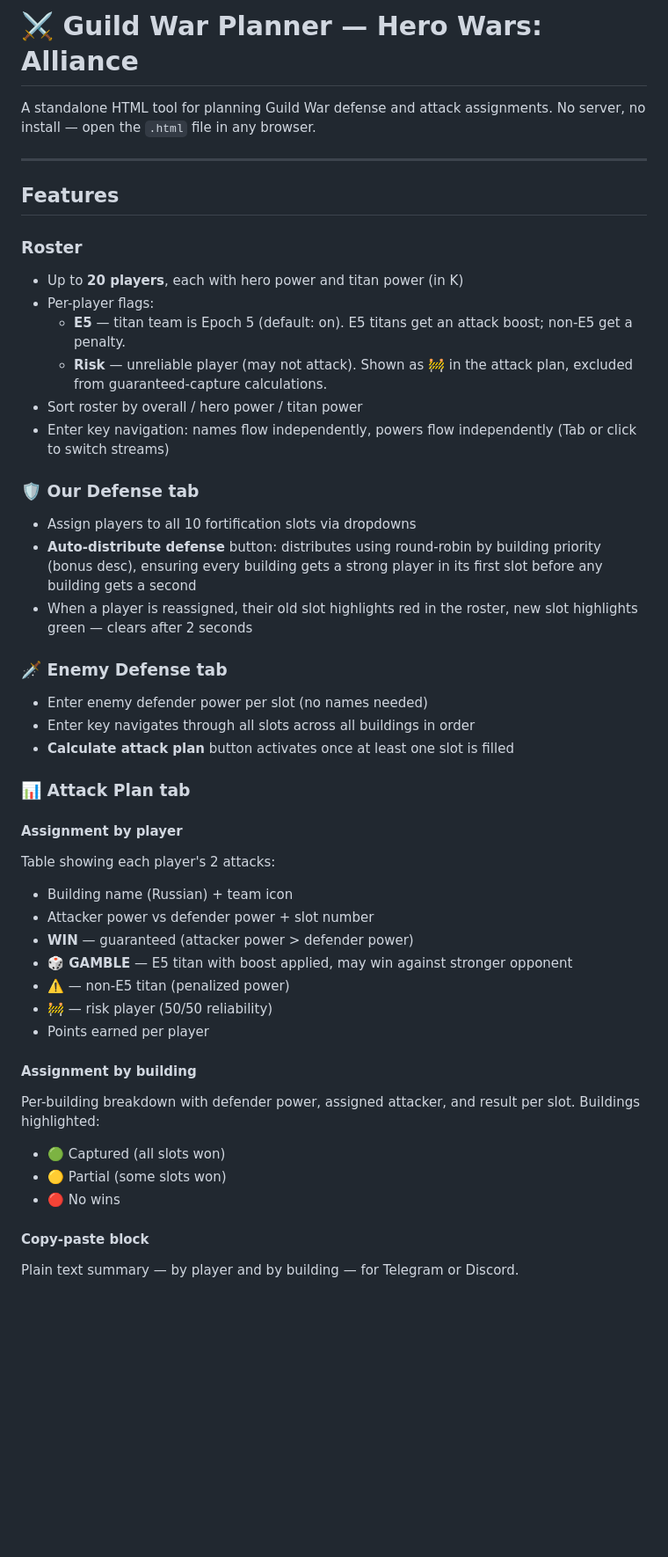
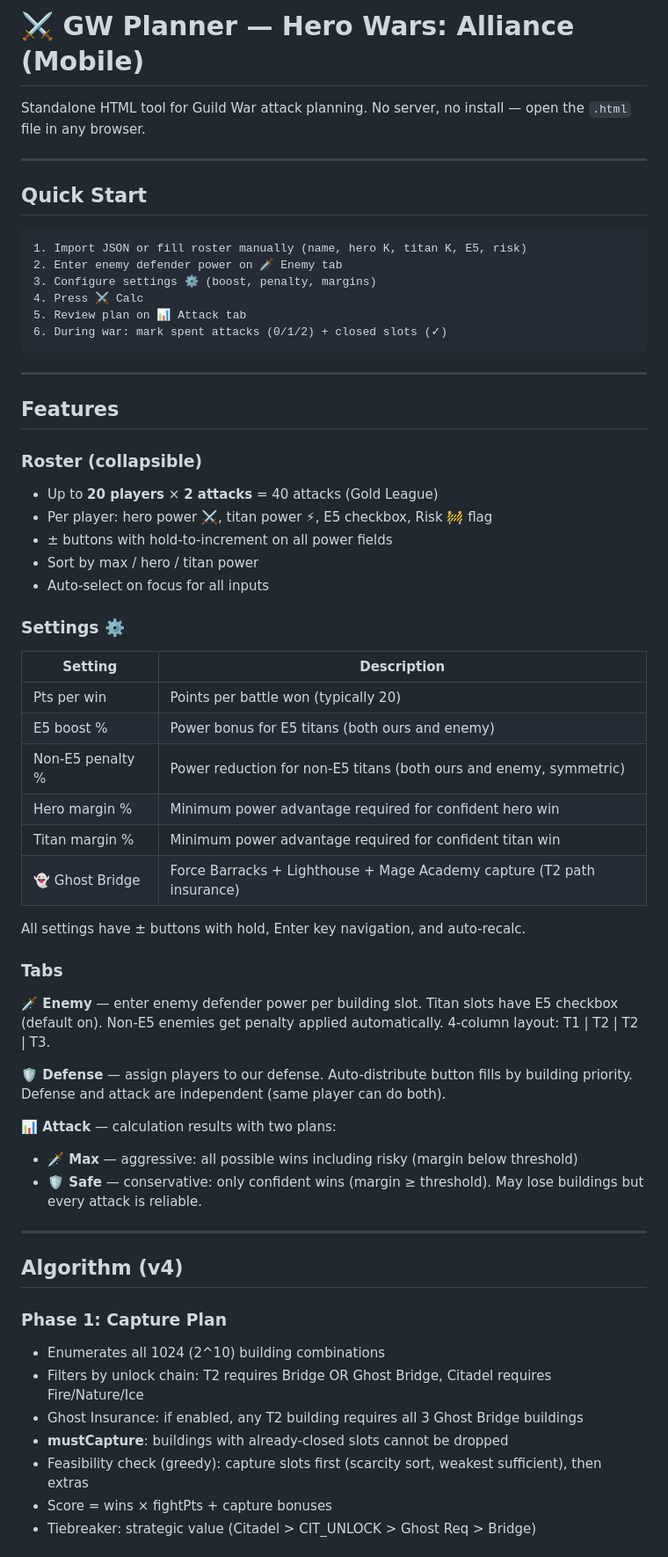
Before and after one commit to lp6sapphire/HWGuildWar, a Markdown page: README.md, the part around one of its changes. Shown at 88% size. GitHub-like rendering; blank space fills up the shorter version.

````diff
--- a/README.md
+++ b/README.md
@@ -1,46 +1,63 @@
-# ⚔️ Guild War Planner — Hero Wars: Alliance
+# ⚔️ GW Planner — Hero Wars: Alliance (Mobile)
 
-A standalone HTML tool for planning Guild War defense and attack assignments. No server, no install — open the `.html` file in any browser.
+Standalone HTML tool for Guild War attack planning. No server, no install — open the `.html` file in any browser.
+
+---
+
+## Quick Start
+
+```
+1. Import JSON or fill roster manually (name, hero K, titan K, E5, risk)
+2. Enter enemy defender power on 🗡 Enemy tab
+3. Configure settings ⚙️ (boost, penalty, margins)
+4. Press ⚔️ Calc
+5. Review plan on 📊 Attack tab
+6. During war: mark spent attacks (0/1/2) + closed slots (✓)
+```
 
 ---
 
 ## Features
 
-### Roster
-- Up to **20 players**, each with hero power and titan power (in K)
-- Per-player flags:
-  - **E5** — titan team is Epoch 5 (default: on). E5 titans get an attack boost; non-E5 get a penalty.
-  - **Risk** — unreliable player (may not attack). Shown as 🚧 in the attack plan, excluded from guaranteed-capture calculations.
-- Sort roster by overall / hero power / titan power
-- Enter key navigation: names flow independently, powers flow independently (Tab or click to switch streams)
+### Roster (collapsible)
+- Up to **20 players** × **2 attacks** = 40 attacks (Gold League)
+- Per player: hero power ⚔️, titan power ⚡, E5 checkbox, Risk 🚧 flag
+- ± buttons with hold-to-increment on all power fields
+- Sort by max / hero / titan power
+- Auto-select on focus for all inputs
 
-### 🛡 Our Defense tab
-- Assign players to all 10 fortification slots via dropdowns
-- **Auto-distribute defense** button: distributes using round-robin by building priority (bonus desc), ensuring every building gets a strong player in its first slot before any building gets a second
-- When a player is reassigned, their old slot highlights red in the roster, new slot highlights green — clears after 2 seconds
+### Settings ⚙️
+| Setting | Description |
+|---------|-------------|
+| Pts per win | Points per battle won (typically 20) |
+| E5 boost % | Power bonus for E5 titans (both ours and enemy) |
+| Non-E5 penalty % | Power reduction for non-E5 titans (both ours and enemy, symmetric) |
+| Hero margin % | Minimum power advantage required for confident hero win |
+| Titan margin % | Minimum power advantage required for confident titan win |
+| 👻 Ghost Bridge | Force Barracks + Lighthouse + Mage Academy capture (T2 path insurance) |
 
-### 🗡 Enemy Defense tab
-- Enter enemy defender power per slot (no names needed)
-- Enter key navigates through all slots across all buildings in order
-- **Calculate attack plan** button activates once at least one slot is filled
+All settings have ± buttons with hold, Enter key navigation, and auto-recalc.
 
-### 📊 Attack Plan tab
+### Tabs
 
-#### Assignment by player
-Table showing each player's 2 attacks:
-- Building name (Russian) + team icon
-- Attacker power vs defender power + slot number
-- **WIN** — guaranteed (attacker power > defender power)
-- **🎲 GAMBLE** — E5 titan with boost applied, may win against stronger opponent
-- **⚠️** — non-E5 titan (penalized power)
-- **🚧** — risk player (50/50 reliability)
-- Points earned per player
+**🗡 Enemy** — enter enemy defender power per building slot. Titan slots have E5 checkbox (default on). Non-E5 enemies get penalty applied automatically. 4-column layout: T1 | T2 | T2 | T3.
 
-#### Assignment by building
-Per-building breakdown with defender power, assigned attacker, and result per slot. Buildings highlighted:
-- 🟢 Captured (all slots won)
-- 🟡 Partial (some slots won)
-- 🔴 No wins
+**🛡 Defense** — assign players to our defense. Auto-distribute button fills by building priority. Defense and attack are independent (same player can do both).
 
-#### Copy-paste block
-Plain text summary — by player and by building — for Telegram or Discord.
+**📊 Attack** — calculation results with two plans:
+- **🗡 Max** — aggressive: all possible wins including risky (margin below threshold)
+- **🛡 Safe** — conservative: only confident wins (margin ≥ threshold). May lose buildings but every attack is reliable.
+
+---
+
+## Algorithm (v4)
+
+### Phase 1: Capture Plan
+- Enumerates all 1024 (2^10) building combinations
+- Filters by unlock chain: T2 requires Bridge OR Ghost Bridge, Citadel requires Fire/Nature/Ice
+- Ghost Insurance: if enabled, any T2 building requires all 3 Ghost Bridge buildings
+- **mustCapture**: buildings with already-closed slots cannot be dropped
+- Feasibility check (greedy): capture slots first (scarcity sort, weakest sufficient), then extras
+- Score = wins × fightPts + capture bonuses
+- Tiebreaker: strategic value (Citadel > CIT_UNLOCK > Ghost Req > Bridge)
+
````
Also changed, not shown: other parts of README.md (+98 -77 lines).
